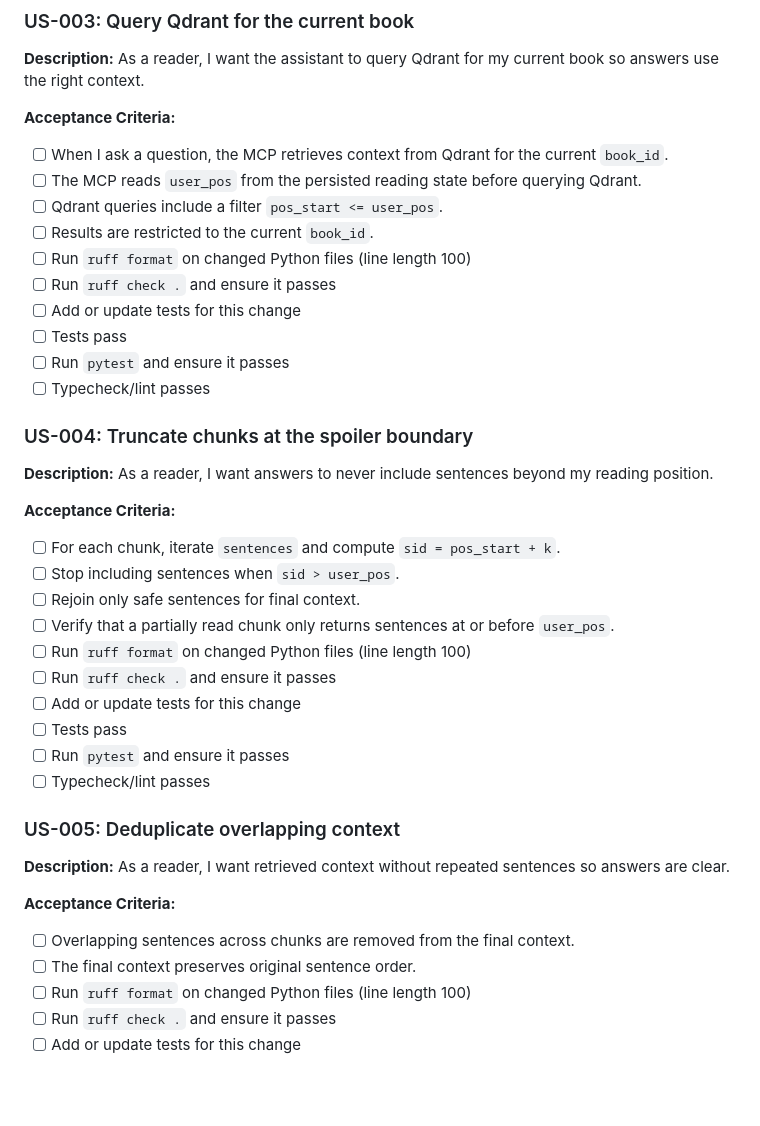
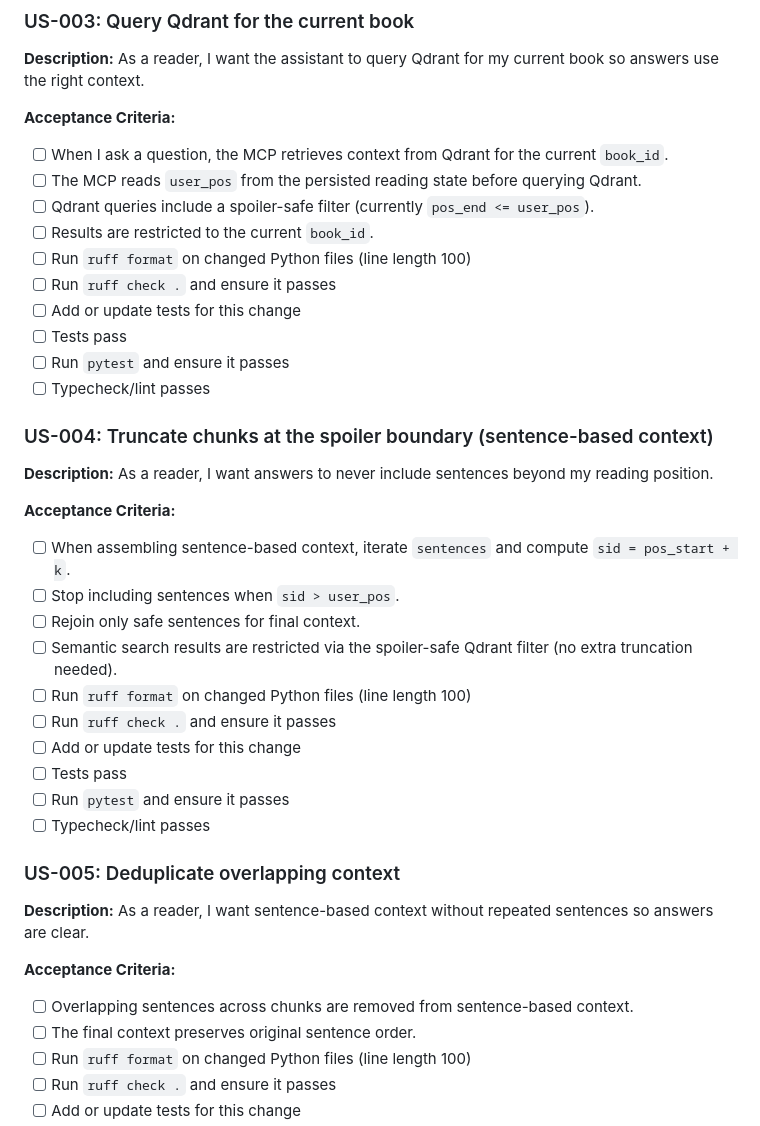
Before and after one commit to donkikos/reading_companion, a Markdown page: plan/prd-retrieval-v2.md, the part around one of its changes. GitHub-like rendering; blank space fills up the shorter version.

```diff
--- a/plan/prd-retrieval-v2.md
+++ b/plan/prd-retrieval-v2.md
@@ -56,7 +54,7 @@ Implement V2 retrieval that queries Qdrant for chunked content and enforces stri
 
 - [ ] When I ask a question, the MCP retrieves context from Qdrant for the current `book_id`.
 - [ ] The MCP reads `user_pos` from the persisted reading state before querying Qdrant.
-- [ ] Qdrant queries include a filter `pos_start <= user_pos`.
+- [ ] Qdrant queries include a spoiler-safe filter (currently `pos_end <= user_pos`).
 - [ ] Results are restricted to the current `book_id`.
 - [ ] Run `ruff format` on changed Python files (line length 100)
 - [ ] Run `ruff check .` and ensure it passes
@@ -65,16 +63,16 @@ Implement V2 retrieval that queries Qdrant for chunked content and enforces stri
 - [ ] Run `pytest` and ensure it passes
 - [ ] Typecheck/lint passes
 
-### US-004: Truncate chunks at the spoiler boundary
+### US-004: Truncate chunks at the spoiler boundary (sentence-based context)
 
 **Description:** As a reader, I want answers to never include sentences beyond my reading position.
 
 **Acceptance Criteria:**
 
-- [ ] For each chunk, iterate `sentences` and compute `sid = pos_start + k`.
+- [ ] When assembling sentence-based context, iterate `sentences` and compute `sid = pos_start + k`.
 - [ ] Stop including sentences when `sid > user_pos`.
 - [ ] Rejoin only safe sentences for final context.
-- [ ] Verify that a partially read chunk only returns sentences at or before `user_pos`.
+- [ ] Semantic search results are restricted via the spoiler-safe Qdrant filter (no extra truncation needed).
 - [ ] Run `ruff format` on changed Python files (line length 100)
 - [ ] Run `ruff check .` and ensure it passes
 - [ ] Add or update tests for this change
@@ -84,11 +82,11 @@ Implement V2 retrieval that queries Qdrant for chunked content and enforces stri
 
 ### US-005: Deduplicate overlapping context
 
-**Description:** As a reader, I want retrieved context without repeated sentences so answers are clear.
+**Description:** As a reader, I want sentence-based context without repeated sentences so answers are clear.
 
 **Acceptance Criteria:**
 
-- [ ] Overlapping sentences across chunks are removed from the final context.
+- [ ] Overlapping sentences across chunks are removed from sentence-based context.
 - [ ] The final context preserves original sentence order.
 - [ ] Run `ruff format` on changed Python files (line length 100)
 - [ ] Run `ruff check .` and ensure it passes
```
Also changed, not shown: other parts of plan/prd-retrieval-v2.md (+16 -18 lines), plan/prd-ingestion-v2.md (+210 -210 lines).
